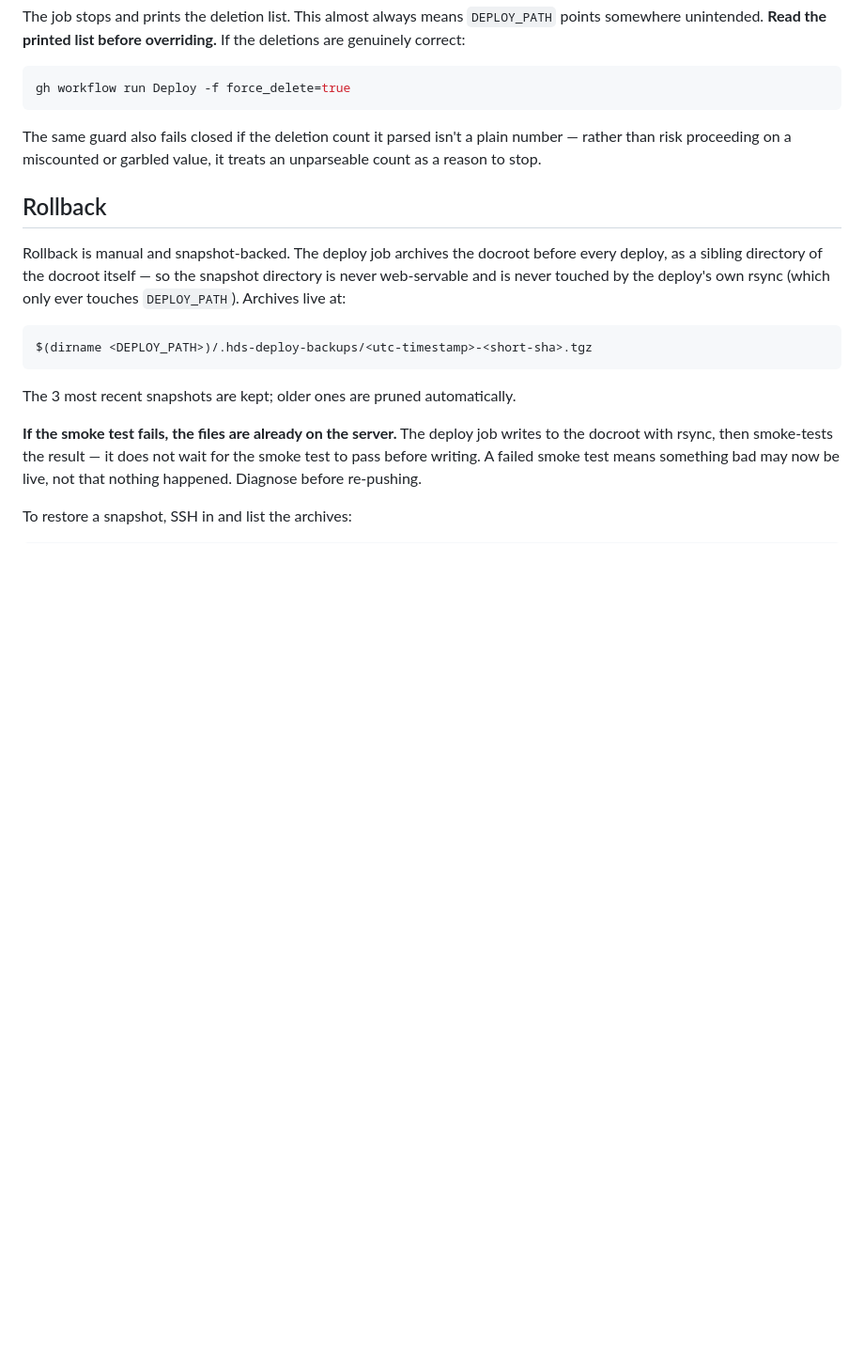
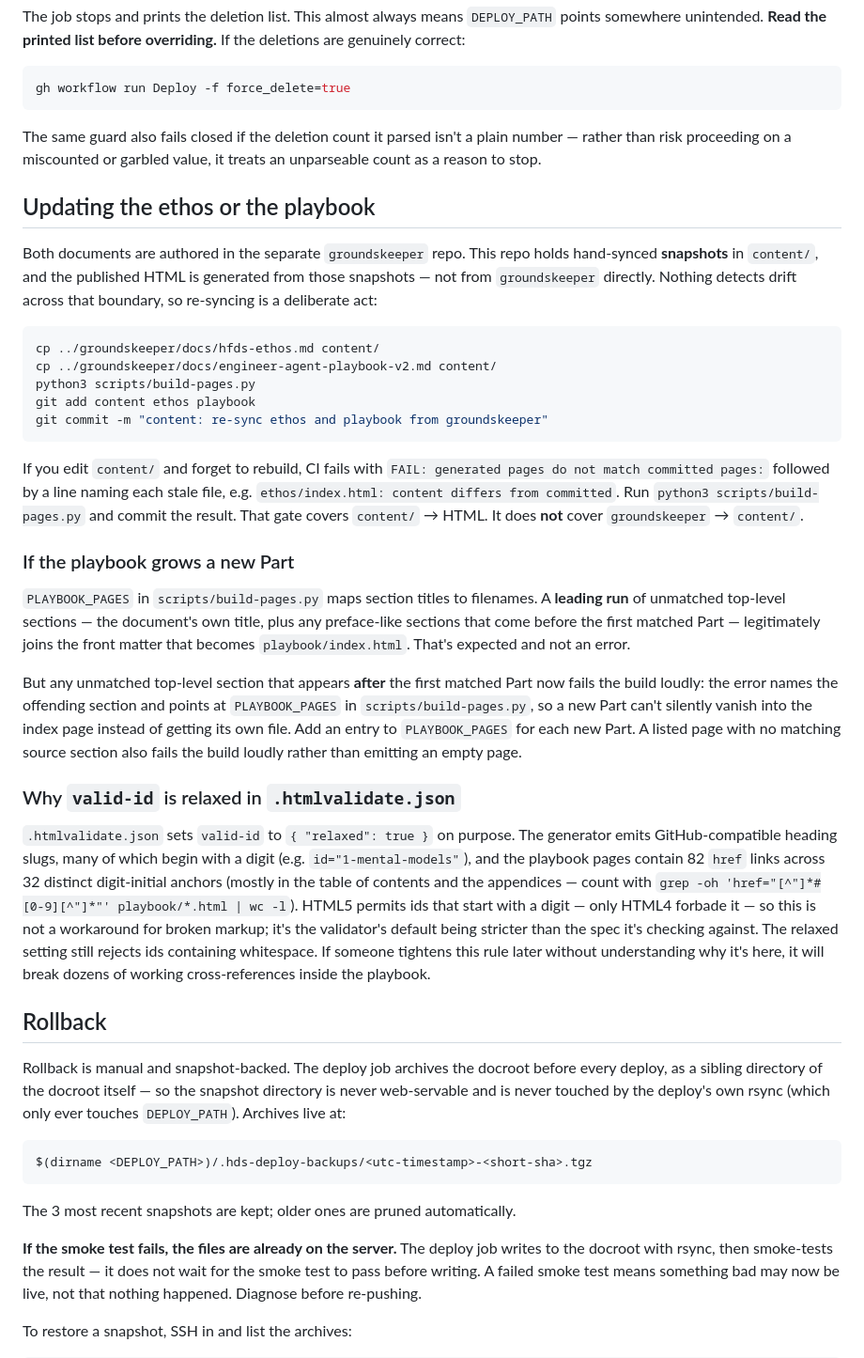
Before and after one commit to homeforderangedscientists/hds_site, a Markdown page: docs/DEPLOY.md, the part around the change. Shown at 94% size. GitHub-like rendering; blank space fills up the shorter version.

Commit message:
docs: record the ethos and playbook re-sync procedure
Documents the manual groundskeeper -> content/ boundary the drift gate
cannot see, the fail-loudly behaviour for an unrecognised playbook
section, and why valid-id is relaxed (tightening it would break 82
working cross-references).

Error message and link counts quoted from actual tool output.

Co-Authored-By: Claude Opus 5 (1M context) <noreply@anthropic.com>
Claude-Session: https://claude.ai/code/session_019MLTfnSnvpM964vGPcJbfe

````diff
--- a/docs/DEPLOY.md
+++ b/docs/DEPLOY.md
@@ -230,6 +230,56 @@ The same guard also fails closed if the deletion count it parsed isn't a plain
 number — rather than risk proceeding on a miscounted or garbled value, it
 treats an unparseable count as a reason to stop.
 
+## Updating the ethos or the playbook
+
+Both documents are authored in the separate `groundskeeper` repo. This repo holds
+hand-synced **snapshots** in `content/`, and the published HTML is generated from
+those snapshots — not from `groundskeeper` directly. Nothing detects drift across
+that boundary, so re-syncing is a deliberate act:
+
+```bash
+cp ../groundskeeper/docs/hfds-ethos.md content/
+cp ../groundskeeper/docs/engineer-agent-playbook-v2.md content/
+python3 scripts/build-pages.py
+git add content ethos playbook
+git commit -m "content: re-sync ethos and playbook from groundskeeper"
+```
+
+If you edit `content/` and forget to rebuild, CI fails with
+`FAIL: generated pages do not match committed pages:` followed by a line naming
+each stale file, e.g. `ethos/index.html: content differs from committed`. Run
+`python3 scripts/build-pages.py` and commit the result. That gate covers
+`content/` → HTML. It does **not** cover `groundskeeper` → `content/`.
+
+### If the playbook grows a new Part
+
+`PLAYBOOK_PAGES` in `scripts/build-pages.py` maps section titles to filenames. A
+**leading run** of unmatched top-level sections — the document's own title, plus
+any preface-like sections that come before the first matched Part — legitimately
+joins the front matter that becomes `playbook/index.html`. That's expected and
+not an error.
+
+But any unmatched top-level section that appears **after** the first matched Part
+now fails the build loudly: the error names the offending section and points at
+`PLAYBOOK_PAGES` in `scripts/build-pages.py`, so a new Part can't silently vanish
+into the index page instead of getting its own file. Add an entry to
+`PLAYBOOK_PAGES` for each new Part. A listed page with no matching source section
+also fails the build loudly rather than emitting an empty page.
+
+### Why `valid-id` is relaxed in `.htmlvalidate.json`
+
+`.htmlvalidate.json` sets `valid-id` to `{ "relaxed": true }` on purpose. The
+generator emits GitHub-compatible heading slugs, many of which begin with a
+digit (e.g. `id="1-mental-models"`), and the playbook pages contain 82 `href` links across 32 distinct digit-initial anchors (mostly
+in the table of contents and the appendices — count with
+`grep -oh 'href="[^"]*#[0-9][^"]*"' playbook/*.html | wc -l`). HTML5 permits
+ids that start with a digit — only HTML4 forbade it — so this is not a
+workaround for broken markup; it's the validator's default being stricter
+than the spec it's checking against. The relaxed setting still rejects ids
+containing whitespace. If someone tightens this rule later without
+understanding why it's here, it will break dozens of working
+cross-references inside the playbook.
+
 ## Rollback
 
 Rollback is manual and snapshot-backed. The deploy job archives the docroot
````
